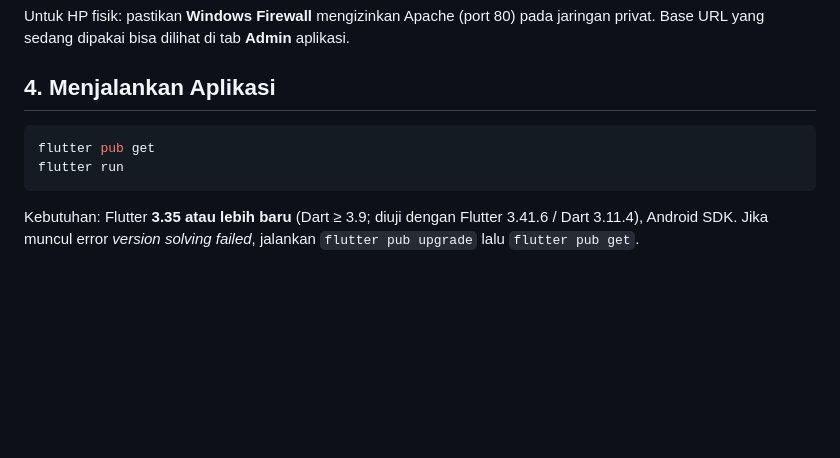
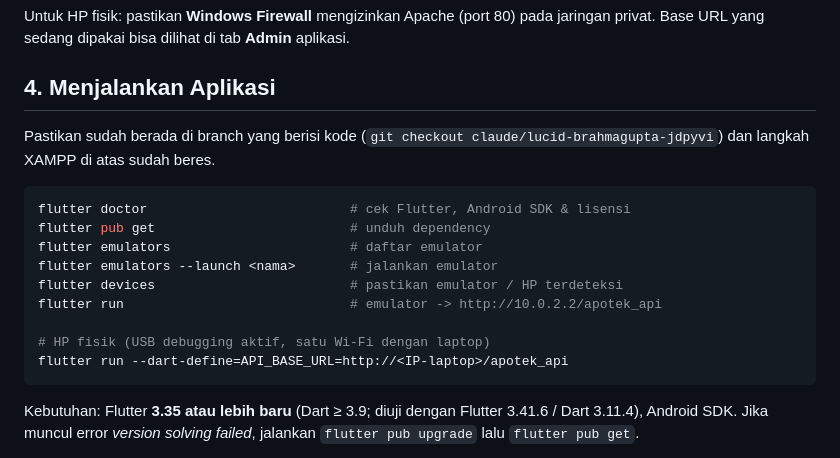
Before and after one commit to RaziqNasrullah/UAS_MOBILE5_7SIA6_2023020266_RAZIQNASRULLAH, a Markdown page: README.md, the part around the change. Rendered like a GitHub page; blank space fills up the shorter version.

Commit message:
README: tambah langkah flutter doctor/devices/emulators dan branch
Co-Authored-By: Claude Opus 5.5 <noreply@anthropic.com>
Claude-Session: https://claude.ai/code/session_01VxJJ4Pzc8SE7Yfx4VNVh2g

````diff
--- a/README.md
+++ b/README.md
@@ -116,9 +116,19 @@ Base URL yang sedang dipakai bisa dilihat di tab **Admin** aplikasi.
 
 ## 4. Menjalankan Aplikasi
 
+Pastikan sudah berada di branch yang berisi kode (`git checkout claude/lucid-brahmagupta-jdpyvi`)
+dan langkah XAMPP di atas sudah beres.
+
 ```bash
-flutter pub get
-flutter run
+flutter doctor                          # cek Flutter, Android SDK & lisensi
+flutter pub get                         # unduh dependency
+flutter emulators                       # daftar emulator
+flutter emulators --launch <nama>       # jalankan emulator
+flutter devices                         # pastikan emulator / HP terdeteksi
+flutter run                             # emulator -> http://10.0.2.2/apotek_api
+
+# HP fisik (USB debugging aktif, satu Wi-Fi dengan laptop)
+flutter run --dart-define=API_BASE_URL=http://<IP-laptop>/apotek_api
 ```
 
 Kebutuhan: Flutter **3.35 atau lebih baru** (Dart ≥ 3.9; diuji dengan Flutter 3.41.6 / Dart 3.11.4), Android SDK.
````
